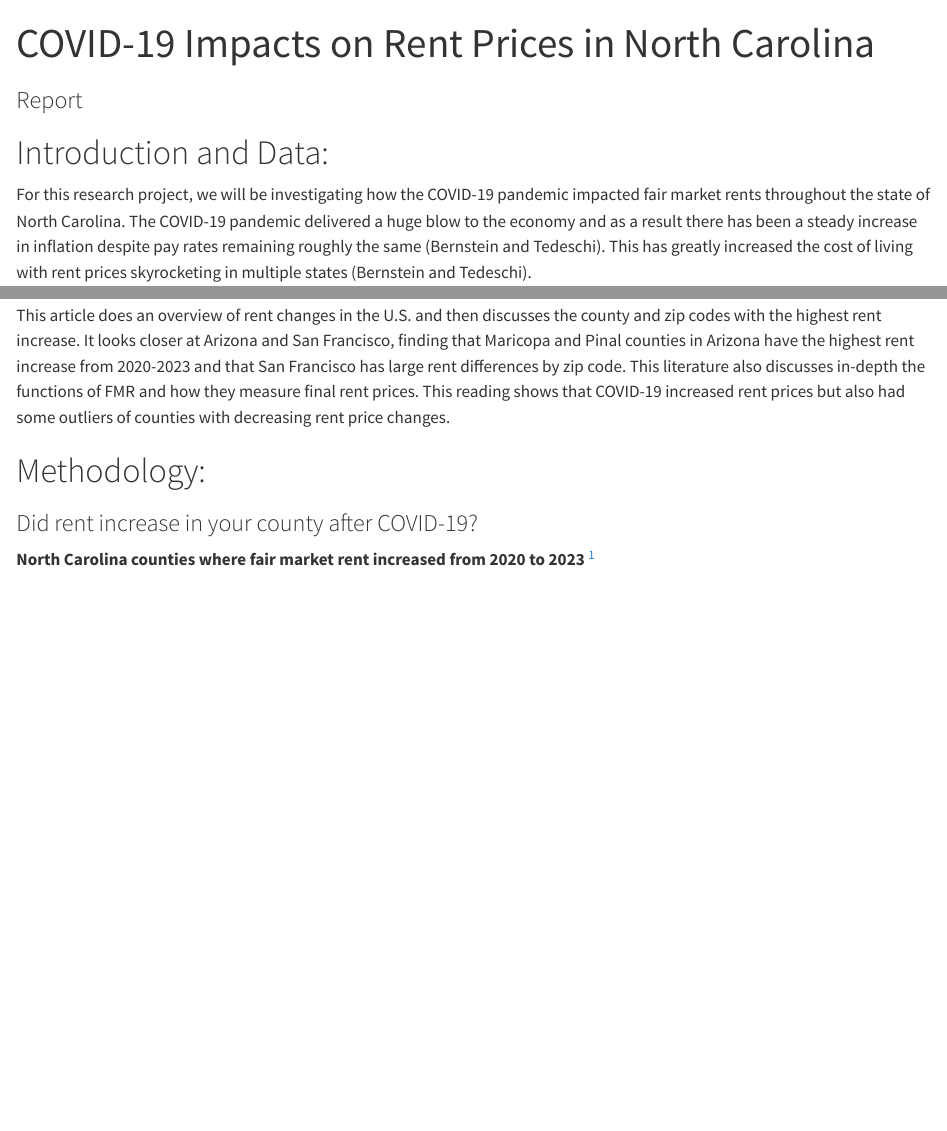
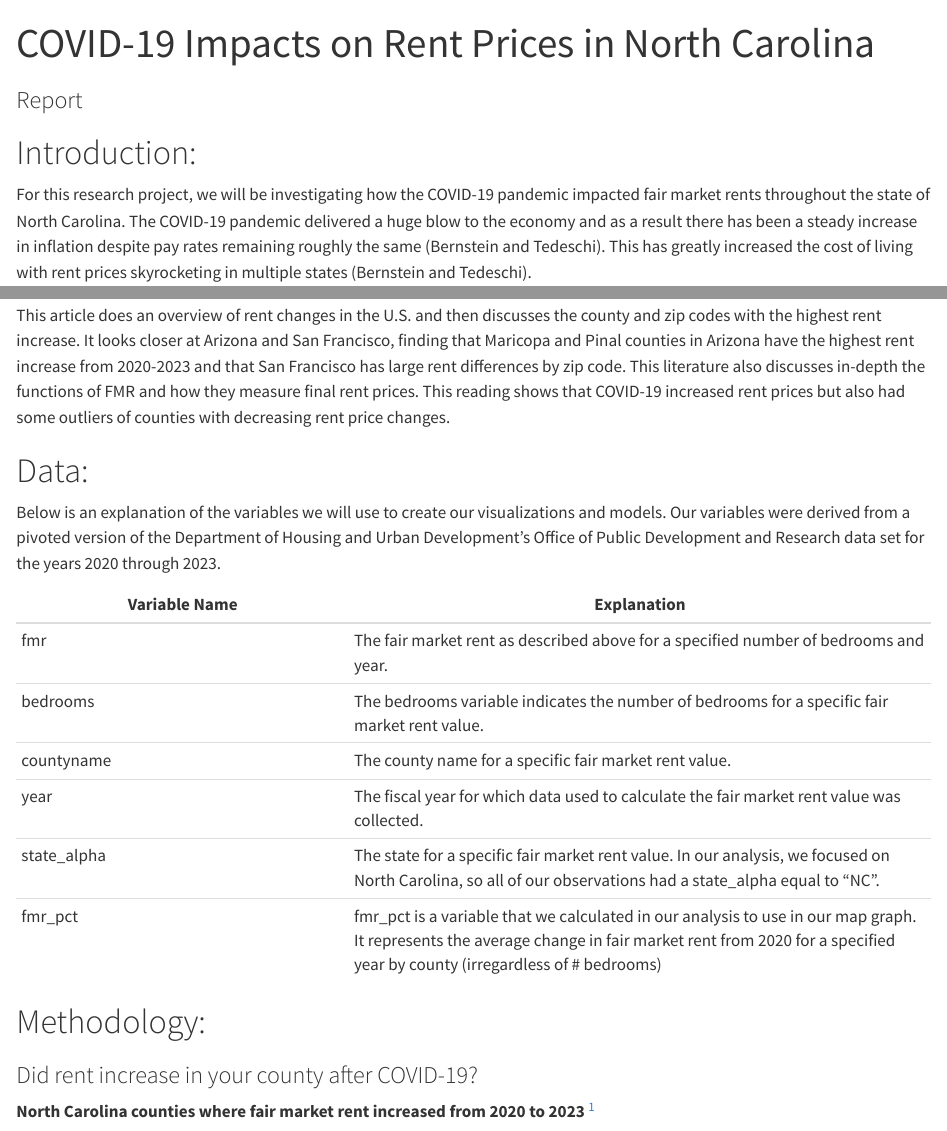
Before and after one commit to sta199-s23-2/project-toryes, a Quarto document (report.qmd): the page in a window 1100 px wide, from its top, and a second part further down, joined at a grey line. Rendered offline with R 4.5, knitr and Pandoc in place of Quarto, with nearby package versions; some code elsewhere in the file could not run offline; common packages that the code uses without loading them are loaded.

Commit message:
added table

```diff
--- a/report.qmd
+++ b/report.qmd
@@ -23,7 +23,7 @@ execute:
   echo: true
 ---
 
-# Introduction and Data:
+# Introduction:
 
 For this research project, we will be investigating how the COVID-19 pandemic impacted fair market rents throughout the state of North Carolina. The COVID-19 pandemic delivered a huge blow to the economy and as a result there has been a steady increase in inflation despite pay rates remaining roughly the same (Bernstein and Tedeschi). This has greatly increased the cost of living with rent prices skyrocketing in multiple states (Bernstein and Tedeschi).
 
@@ -38,6 +38,19 @@ Ethical concerns may involve the tenants in the property being disturbed by surv
 https://usafacts.org/articles/where-are-rents-rising-post-covid-19/
 
 This article does an overview of rent changes in the U.S. and then discusses the county and zip codes with the highest rent increase. It looks closer at Arizona and San Francisco, finding that Maricopa and Pinal counties in Arizona have the highest rent increase from 2020-2023 and that San Francisco has large rent differences by zip code. This literature also discusses in-depth the functions of FMR and how they measure final rent prices. This reading shows that COVID-19 increased rent prices but also had some outliers of counties with decreasing rent price changes.
+
+# Data:
+
+Below is an explanation of the variables we will use to create our visualizations and models. Our variables were derived from a pivoted version of the Department of Housing and Urban Development's Office of Public Development and Research data set for the years 2020 through 2023.
+
+| Variable Name | Explanation                                                                                                                                                                                                    |
+|--------------------------|----------------------------------------------|
+| fmr           | The fair market rent as described above for a specified number of bedrooms and year.                                                                                                                           |
+| bedrooms      | The bedrooms variable indicates the number of bedrooms for a specific fair market rent value.                                                                                                                  |
+| countyname    | The county name for a specific fair market rent value.                                                                                                                                                         |
+| year          | The fiscal year for which data used to calculate the fair market rent value was collected.                                                                                                                     |
+| state_alpha   | The state for a specific fair market rent value. In our analysis, we focused on North Carolina, so all of our observations had a state_alpha equal to "NC".                                                    |
+| fmr_pct       | fmr_pct is a variable that we calculated in our analysis to use in our map graph. It represents the average change in fair market rent from 2020 for a specified year by county (irregardless of \# bedrooms)  |
 
 # Methodology:
 
```
